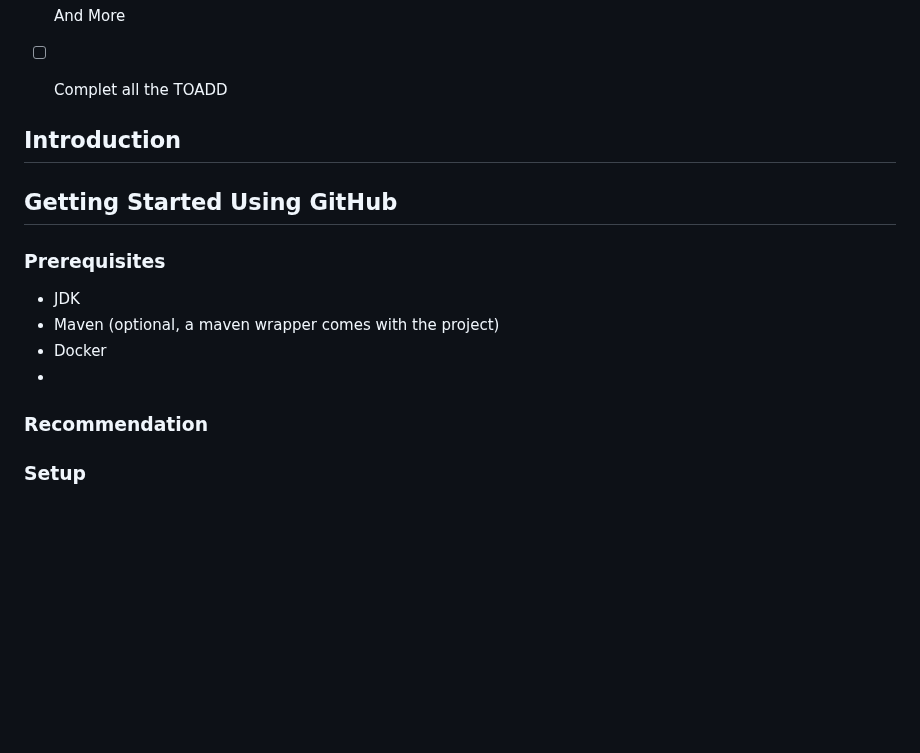
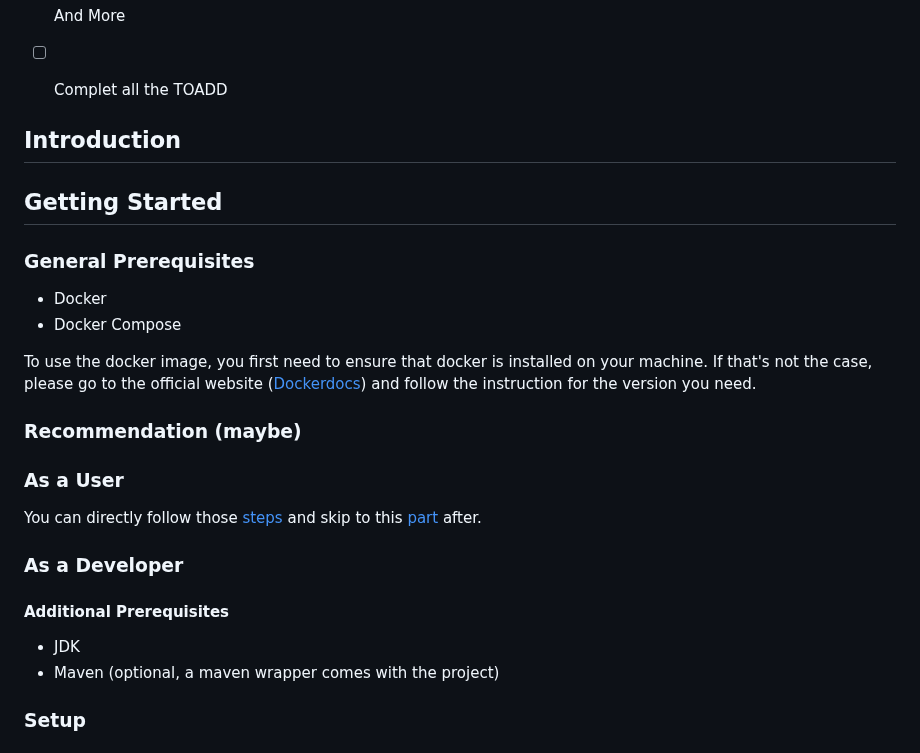
Before and after one commit to Nyaaw/ProjectBDR, a Markdown page: README.md, the part around one of its changes. GitHub-like rendering; blank space fills up the shorter version.

```diff
--- a/README.md
+++ b/README.md
@@ -57,18 +66,57 @@
 
 
 
+
+
 ## Introduction
 
 
 
 
-## Getting Started Using GitHub
-### Prerequisites
+
+
+
+
+## Getting Started
+### General Prerequisites
+- Docker
+- Docker Compose
+
+To use the docker image, you first need to ensure that docker is installed on your machine.
+If that's not the case, please go to the official website ([Dockerdocs](https://docs.docker.com/engine/)) and follow the instruction for the version you need.
+
+
+
+
+
+
+
+### Recommendation (maybe)
+
+
+
+
+
+
+
+### As a User
+You can directly follow those [steps](#get-the-package) and skip to this [part](#deployment) after.
+
+
+
+
+
+
+### As a Developer
+#### Additional Prerequisites
 - JDK
 - Maven (optional, a maven wrapper comes with the project)
-- Docker
--
 
-### Recommendation
+
+
+
+
+
+
 
 ### Setup
```
Also changed, not shown: other parts of README.md (+84 -23 lines), docs/API.md (added, +1 -0 lines).
